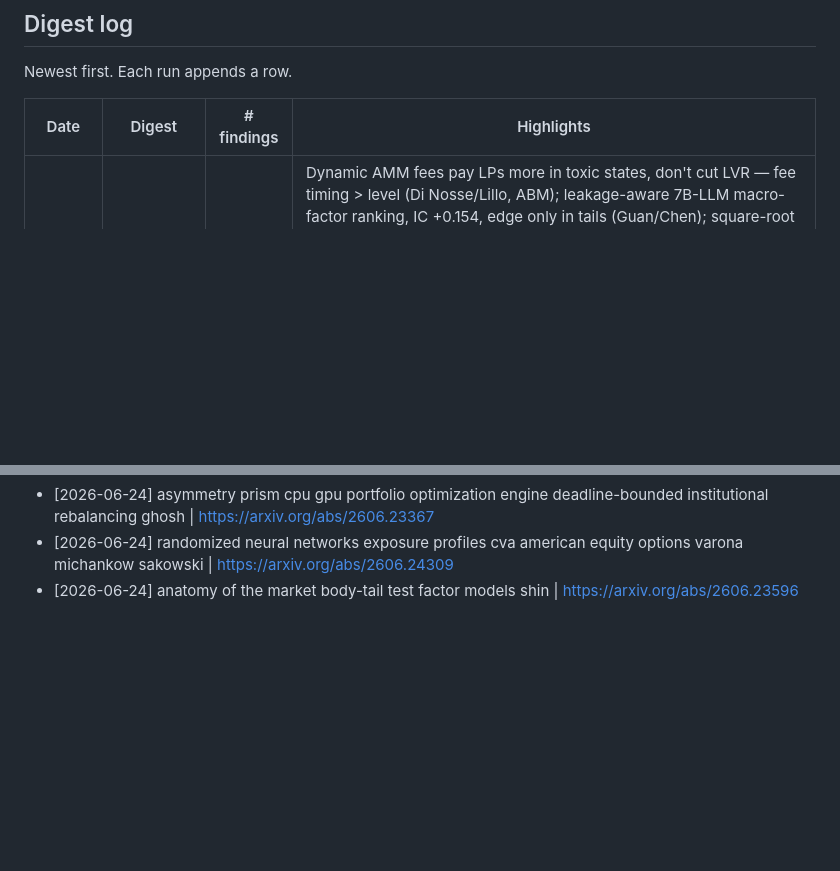
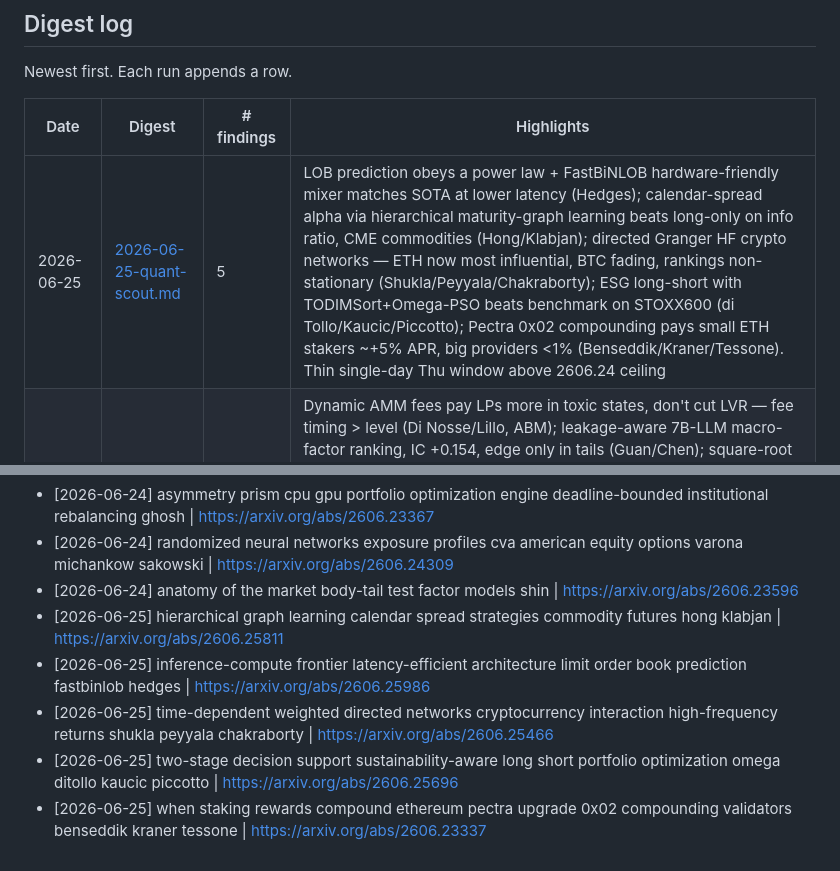
Before and after one commit to Stanozite/Test, a Markdown page: research/INDEX.md, 2 parts joined by grey strips. Drawn GitHub-style; blank space fills up the shorter version.

Commit message:
research: quant-scout digest 2026-06-25

```diff
--- a/research/INDEX.md
+++ b/research/INDEX.md
@@ -5,6 +5,7 @@ Newest first. Each run appends a row.
 
 | Date | Digest | # findings | Highlights |
 | --- | --- | --- | --- |
+| 2026-06-25 | [2026-06-25-quant-scout.md](digests/2026-06-25-quant-scout.md) | 5 | LOB prediction obeys a power law + FastBiNLOB hardware-friendly mixer matches SOTA at lower latency (Hedges); calendar-spread alpha via hierarchical maturity-graph learning beats long-only on info ratio, CME commodities (Hong/Klabjan); directed Granger HF crypto networks — ETH now most influential, BTC fading, rankings non-stationary (Shukla/Peyyala/Chakraborty); ESG long-short with TODIMSort+Omega-PSO beats benchmark on STOXX600 (di Tollo/Kaucic/Piccotto); Pectra 0x02 compounding pays small ETH stakers ~+5% APR, big providers <1% (Benseddik/Kraner/Tessone). Thin single-day Thu window above 2606.24 ceiling |
 | 2026-06-24 | [2026-06-24-quant-scout.md](digests/2026-06-24-quant-scout.md) | 8 | Dynamic AMM fees pay LPs more in toxic states, don't cut LVR — fee timing > level (Di Nosse/Lillo, ABM); leakage-aware 7B-LLM macro-factor ranking, IC +0.154, edge only in tails (Guan/Chen); square-root impact law confirmed on AAPL ITCH, c≈0.69 (Vasaikar); universal VaR superadditivity → diversification backfires, concentrate on one asset (Chen/Lin/Wang); Asymmetry PRISM 500 accts/25min, 3.4–126.7× GPU (Ghosh); continuous HMM regime VaR — heavy tails not memory explain vol clustering (Alswaidan); randomized-NN CVA American options (Michańków/Sakowski); body-tail factor test exposes offsetting alphas (Shin). Leading edge 2606.24xxx |
 | 2026-06-23 | [2026-06-23-quant-scout.md](digests/2026-06-23-quant-scout.md) | 6 | Risk-sensitive RL allocation via free-energy/entropy duality → LQG game + q-learning, fractional-Kelly readout (Lleo/Runggaldier); growth-optimal AMM fee = pro-cyclical, ∝ variance, wealth/CRRA-independent, dominates static heuristics (Ghasemlu/LVR); KineticSim GPU sim 54.7B events/s, 3,406× NumPy; Ethereum/L2 on-chain cost map (Mizrach); ZOC-TN LGD boundary-mass model (Sigrist); path-integral default-intensity quanto-CDS pricing (Capriotti). Fresh 2606.21–22 batch above prior ceiling |
 | 2026-06-22 | [2026-06-22-quant-scout.md](digests/2026-06-22-quant-scout.md) | 3 | Interest-rate calibration as WLS — leverage diagnostics + CIs, "low RMSRE not sufficient" (Mahler/Ruckdeschel); tempered Skew-t for accumulated S&P500 tails (Shao/Serota); CAP slope = Bayes, Gini/Somers'D/AR unified (Burakov); QuantTradingOS agentic OS. Thin Mon — weekend arXiv gap (no 20–22 Jun announce), 16–19 Jun residue |
@@ -84,3 +85,8 @@ _(empty — populated as findings are captured)_
 - [2026-06-24] asymmetry prism cpu gpu portfolio optimization engine deadline-bounded institutional rebalancing ghosh | https://arxiv.org/abs/2606.23367
 - [2026-06-24] randomized neural networks exposure profiles cva american equity options varona michankow sakowski | https://arxiv.org/abs/2606.24309
 - [2026-06-24] anatomy of the market body-tail test factor models shin | https://arxiv.org/abs/2606.23596
+- [2026-06-25] hierarchical graph learning calendar spread strategies commodity futures hong klabjan | https://arxiv.org/abs/2606.25811
+- [2026-06-25] inference-compute frontier latency-efficient architecture limit order book prediction fastbinlob hedges | https://arxiv.org/abs/2606.25986
+- [2026-06-25] time-dependent weighted directed networks cryptocurrency interaction high-frequency returns shukla peyyala chakraborty | https://arxiv.org/abs/2606.25466
+- [2026-06-25] two-stage decision support sustainability-aware long short portfolio optimization omega ditollo kaucic piccotto | https://arxiv.org/abs/2606.25696
+- [2026-06-25] when staking rewards compound ethereum pectra upgrade 0x02 compounding validators benseddik kraner tessone | https://arxiv.org/abs/2606.23337
```
Also changed, not shown: research/digests/2026-06-25-quant-scout.md (added, +58 -0 lines), research/watchlist.md (+3 -0 lines).
